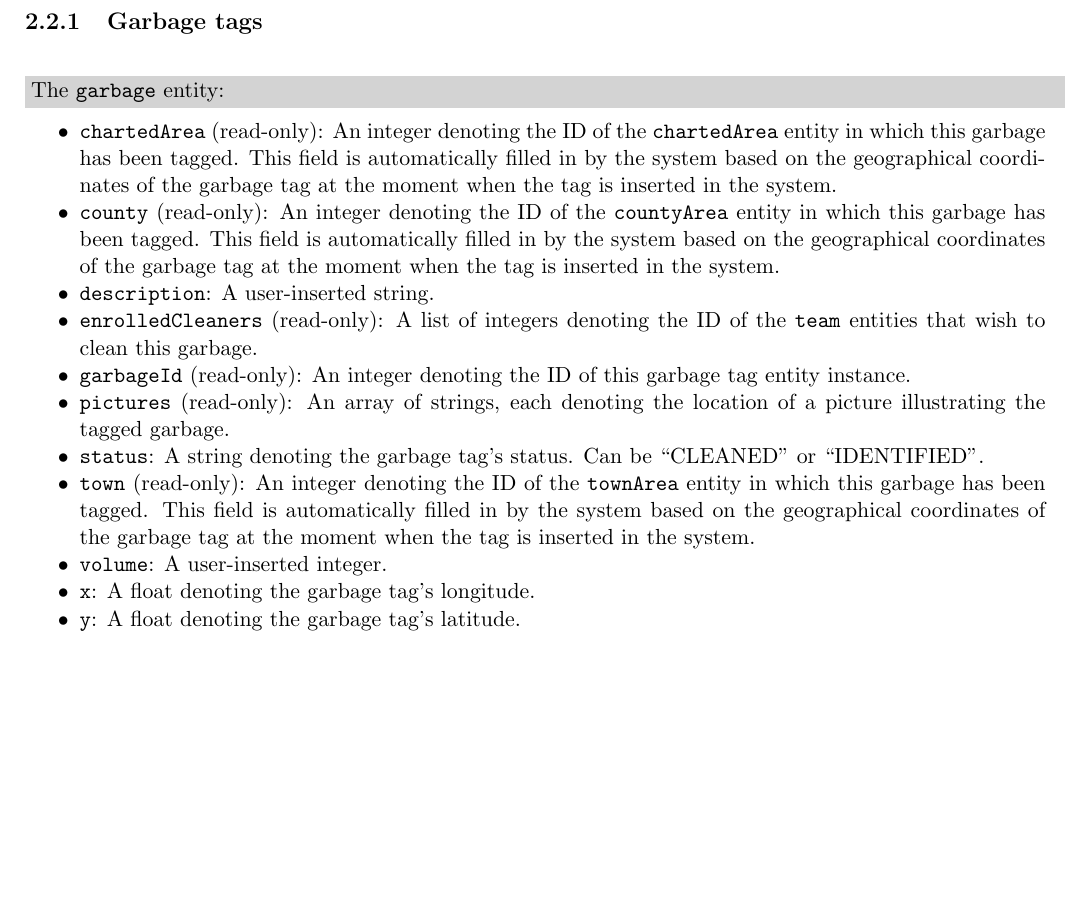
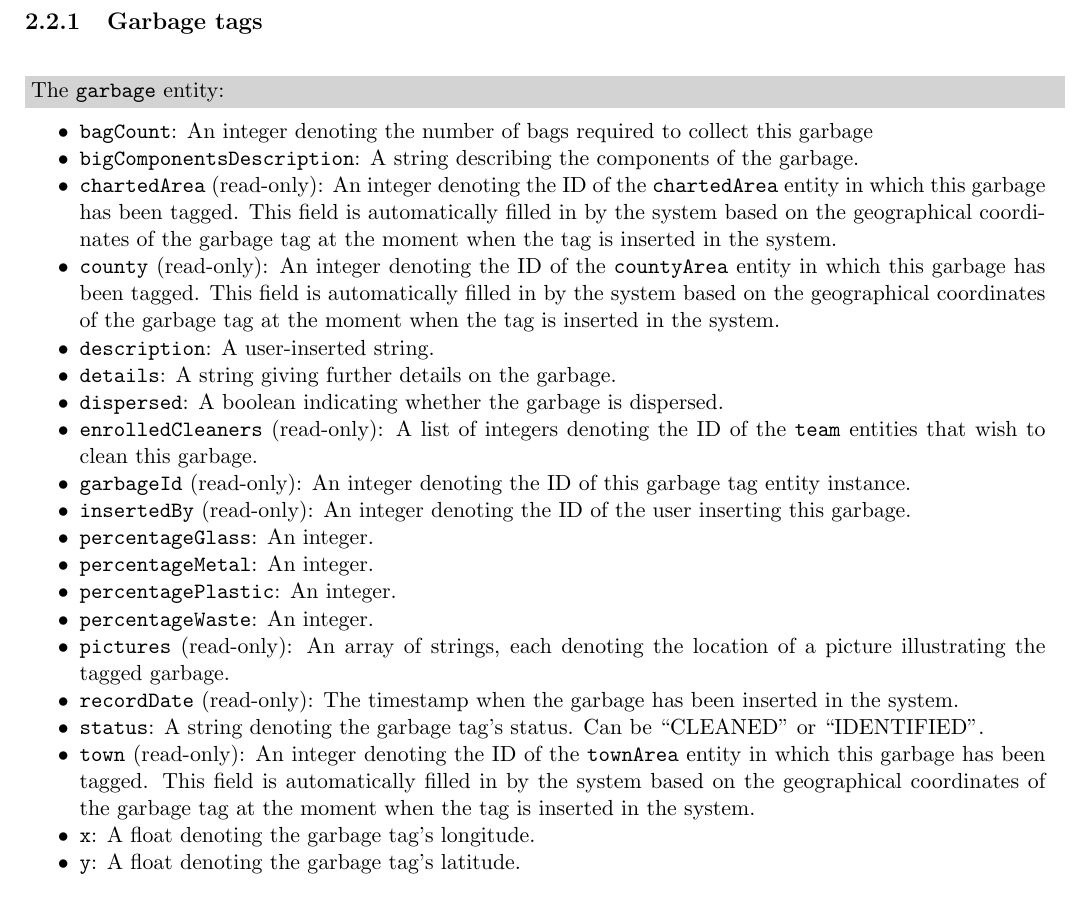
Before and after one commit to iiasunshine/letsdoitromania2011, a LaTeX document (Web/Service/ApiDoc/apidoc.tex, which reads Web/Service/ApiDoc/entities.tex): part of page 7 of 22, cut so that both start at the same text, the shorter picture padded with empty space. Compiled offline with pdfLaTeX.

Commit message:
updated description of the garbage entity

```diff
--- a/Web/Service/ApiDoc/entities.tex
+++ b/Web/Service/ApiDoc/entities.tex
@@ -158,6 +158,10 @@ charting and cleaning process. All are derived from an abstract entity called
 \subsection{Garbage tags}
 
 \begin{entitydef}{garbage}
+  \property{bagCount}{An integer denoting the number of bags required to collect
+  this garbage}
+  \property{bigComponentsDescription}{A string describing the components of the
+  garbage.}
   \roproperty{chartedArea}{An integer denoting the ID of the
   \texttt{chartedArea} entity in which this garbage has been tagged. This field
   is automatically filled in by the system based on the geographical coordinates
@@ -167,19 +171,28 @@ charting and cleaning process. All are derived from an abstract entity called
   filled in by the system based on the geographical coordinates of the garbage
   tag at the moment when the tag is inserted in the system.}
   \property{description}{A user-inserted string.}
+  \property{details}{A string giving further details on the garbage.}
+  \property{dispersed}{A boolean indicating whether the garbage is dispersed.}
   \roproperty{enrolledCleaners}{A list of integers denoting the ID of the
   \texttt{team} entities that wish to clean this garbage.}
   \roproperty{garbageId}{An integer denoting the ID of this garbage tag entity
   instance.}
+  \roproperty{insertedBy}{An integer denoting the ID of the user inserting this
+  garbage.}
+  \property{percentageGlass}{An integer.}
+  \property{percentageMetal}{An integer.}
+  \property{percentagePlastic}{An integer.}
+  \property{percentageWaste}{An integer.}
   \roproperty{pictures}{An array of strings, each denoting the location of a
   picture illustrating the tagged garbage.}
+  \roproperty{recordDate}{The timestamp when the garbage has been inserted in
+  the system.}
   \property{status}{A string denoting the garbage tag's status. Can be
   ``CLEANED'' or ``IDENTIFIED''.}
   \roproperty{town}{An integer denoting the ID of the \texttt{townArea}
   entity in which this garbage has been tagged. This field is automatically
   filled in by the system based on the geographical coordinates of the garbage
   tag at the moment when the tag is inserted in the system.}
-  \property{volume}{A user-inserted integer.}
   \property{x}{A float denoting the garbage tag's longitude.}
   \property{y}{A float denoting the garbage tag's latitude.}
 \end{entitydef}
```
